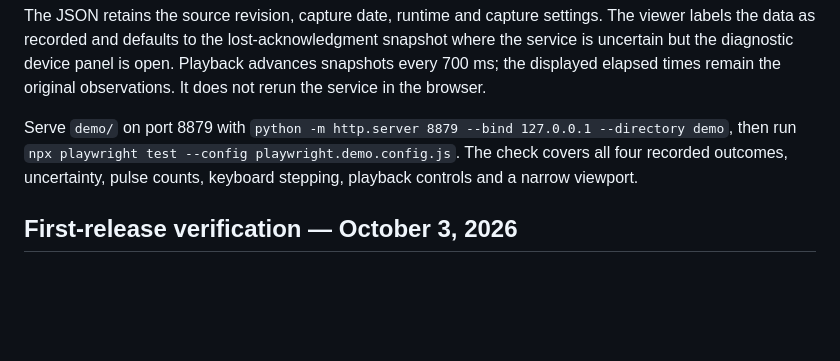
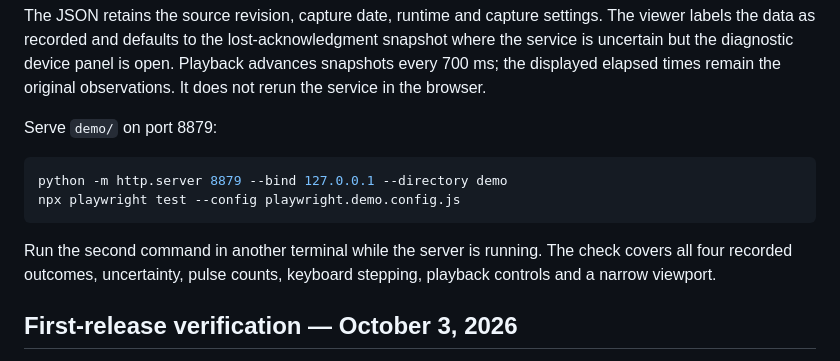
Before and after one commit to B8Z/device-recovery-lab, a Markdown page: docs/testing.md, the part around the change. Rendered like a GitHub page; blank space fills up the shorter version.

````diff
--- a/docs/testing.md
+++ b/docs/testing.md
@@ -47,8 +47,14 @@ snapshot where the service is uncertain but the diagnostic device panel is open.
 Playback advances snapshots every 700 ms; the displayed elapsed times remain the
 original observations. It does not rerun the service in the browser.
 
-Serve `demo/` on port 8879 with `python -m http.server 8879 --bind 127.0.0.1
---directory demo`, then run `npx playwright test --config playwright.demo.config.js`.
+Serve `demo/` on port 8879:
+
+```sh
+python -m http.server 8879 --bind 127.0.0.1 --directory demo
+npx playwright test --config playwright.demo.config.js
+```
+
+Run the second command in another terminal while the server is running.
 The check covers all four recorded outcomes, uncertainty, pulse counts, keyboard
 stepping, playback controls and a narrow viewport.
 
````
Also changed, not shown: docs/recorded-viewer.png (added), 1 other file.
